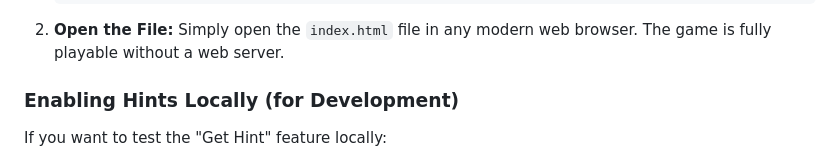
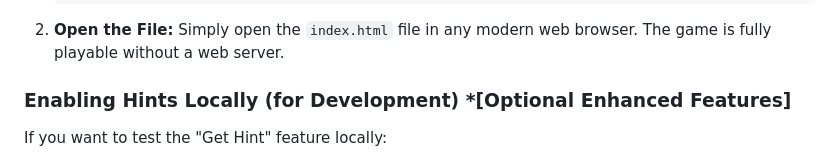
Before and after one commit to DevDiner/sudoku-game, a Markdown page: README.md, the part around the change. Rendered like a GitHub page.

````diff
--- a/README.md
+++ b/README.md
@@ -37,7 +37,7 @@ You can run the game directly from your local machine.
     ```
 2.  **Open the File:** Simply open the `index.html` file in any modern web browser. The game is fully playable without a web server.
 
-### Enabling Hints Locally (for Development)
+### Enabling Hints Locally (for Development) *[Optional Enhanced Features]
 
 If you want to test the "Get Hint" feature locally:
 
````
